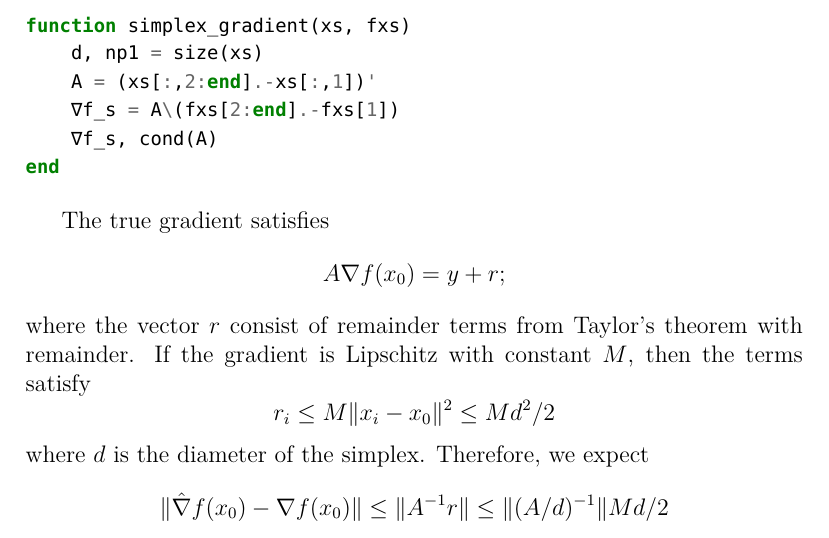
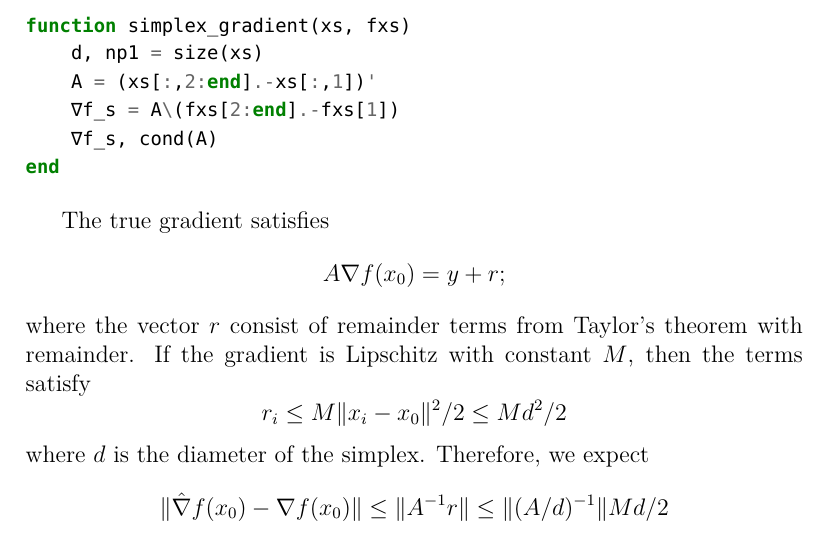
Before and after one commit to dbindel/cs4220-s23, a LaTeX document (lec/notes/2023-05-01.tex): part of page 4 of 10, cut so that both start at the same text. Compiled offline with XeLaTeX.

Commit message:
Fix 05-01 notes one more time.

```diff
--- a/lec/notes/2023-05-01.tex
+++ b/lec/notes/2023-05-01.tex
@@ -191,7 +191,7 @@ end
 The true gradient satisfies \[A \nabla f(x_0) = y + r;\] where the
 vector \(r\) consist of remainder terms from Taylor's theorem with
 remainder. If the gradient is Lipschitz with constant \(M\), then the
-terms satisfy \[r_i \leq M \|x_i-x_0\|^2 \leq M d^2/2\] where \(d\) is
+terms satisfy \[r_i \leq M \|x_i-x_0\|^2/2 \leq M d^2/2\] where \(d\) is
 the diameter of the simplex. Therefore, we expect
 \[\|\hat{\nabla} f(x_0) - \nabla f(x_0)\| \leq
   \|A^{-1} r\| \leq \|(A/d)^{-1}\| Md/2\] where \(\|(A/d)^{-1}\|\) is
```
Also changed, not shown: lec/fig/2023-05-01-hooke-jeeves.pdf, lec/fig/2023-05-01-simplex-err.pdf, 1 other file.
